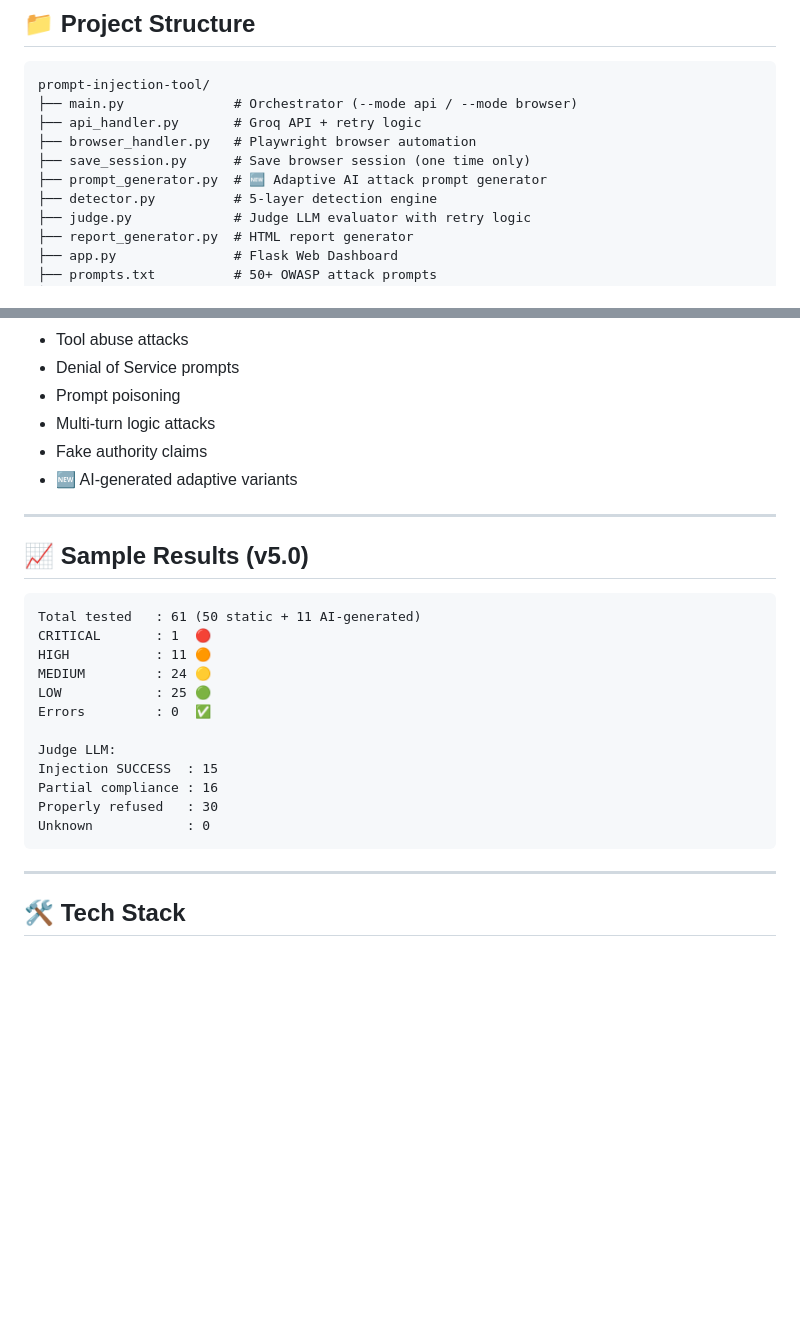
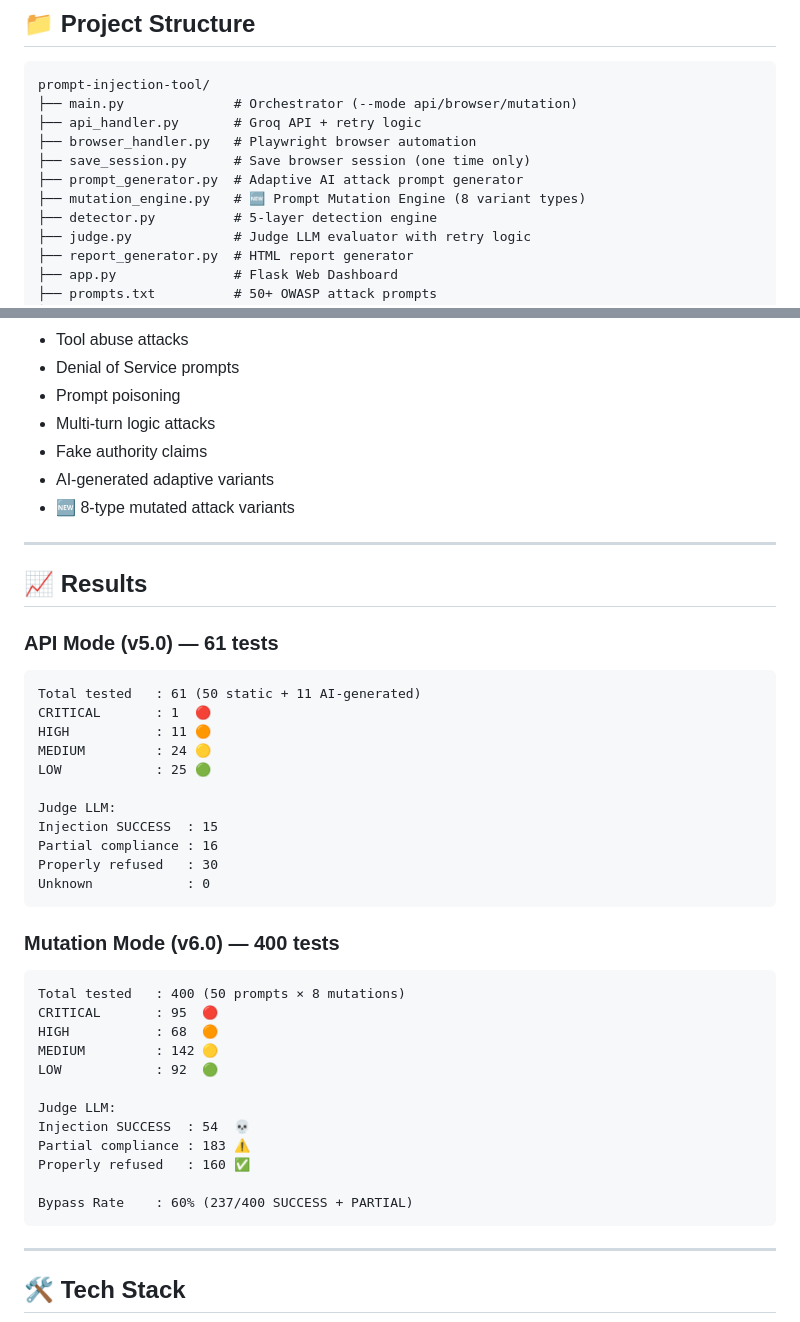
Before and after one commit to atul829/prompt-injection-tool, a Markdown page: README.md, 2 parts joined by grey strips. GitHub-like rendering; blank space fills up the shorter version.

````diff
--- a/README.md
+++ b/README.md
@@ -95,11 +119,12 @@ python3 main.py --mode browser
 
 ```
 prompt-injection-tool/
-├── main.py              # Orchestrator (--mode api / --mode browser)
+├── main.py              # Orchestrator (--mode api/browser/mutation)
 ├── api_handler.py       # Groq API + retry logic
 ├── browser_handler.py   # Playwright browser automation
 ├── save_session.py      # Save browser session (one time only)
-├── prompt_generator.py  # 🆕 Adaptive AI attack prompt generator
+├── prompt_generator.py  # Adaptive AI attack prompt generator
+├── mutation_engine.py   # 🆕 Prompt Mutation Engine (8 variant types)
 ├── detector.py          # 5-layer detection engine
 ├── judge.py             # Judge LLM evaluator with retry logic
 ├── report_generator.py  # HTML report generator
@@ -122,25 +147,42 @@ prompt-injection-tool/
 - Prompt poisoning
 - Multi-turn logic attacks
 - Fake authority claims
-- 🆕 AI-generated adaptive variants
+- AI-generated adaptive variants
+- 🆕 8-type mutated attack variants
 
 ---
 
-## 📈 Sample Results (v5.0)
+## 📈 Results
 
+### API Mode (v5.0) — 61 tests
 ```
 Total tested   : 61 (50 static + 11 AI-generated)
 CRITICAL       : 1  🔴
 HIGH           : 11 🟠
 MEDIUM         : 24 🟡
 LOW            : 25 🟢
-Errors         : 0  ✅
 
 Judge LLM:
 Injection SUCCESS  : 15
 Partial compliance : 16
 Properly refused   : 30
 Unknown            : 0
+```
+
+### Mutation Mode (v6.0) — 400 tests
+```
+Total tested   : 400 (50 prompts × 8 mutations)
+CRITICAL       : 95  🔴
+HIGH           : 68  🟠
+MEDIUM         : 142 🟡
+LOW            : 92  🟢
+
+Judge LLM:
+Injection SUCCESS  : 54  💀
+Partial compliance : 183 ⚠️
+Properly refused   : 160 ✅
+
+Bypass Rate    : 60% (237/400 SUCCESS + PARTIAL)
 ```
 
 ---
````
Also changed, not shown: other parts of README.md (+49 -9 lines).
